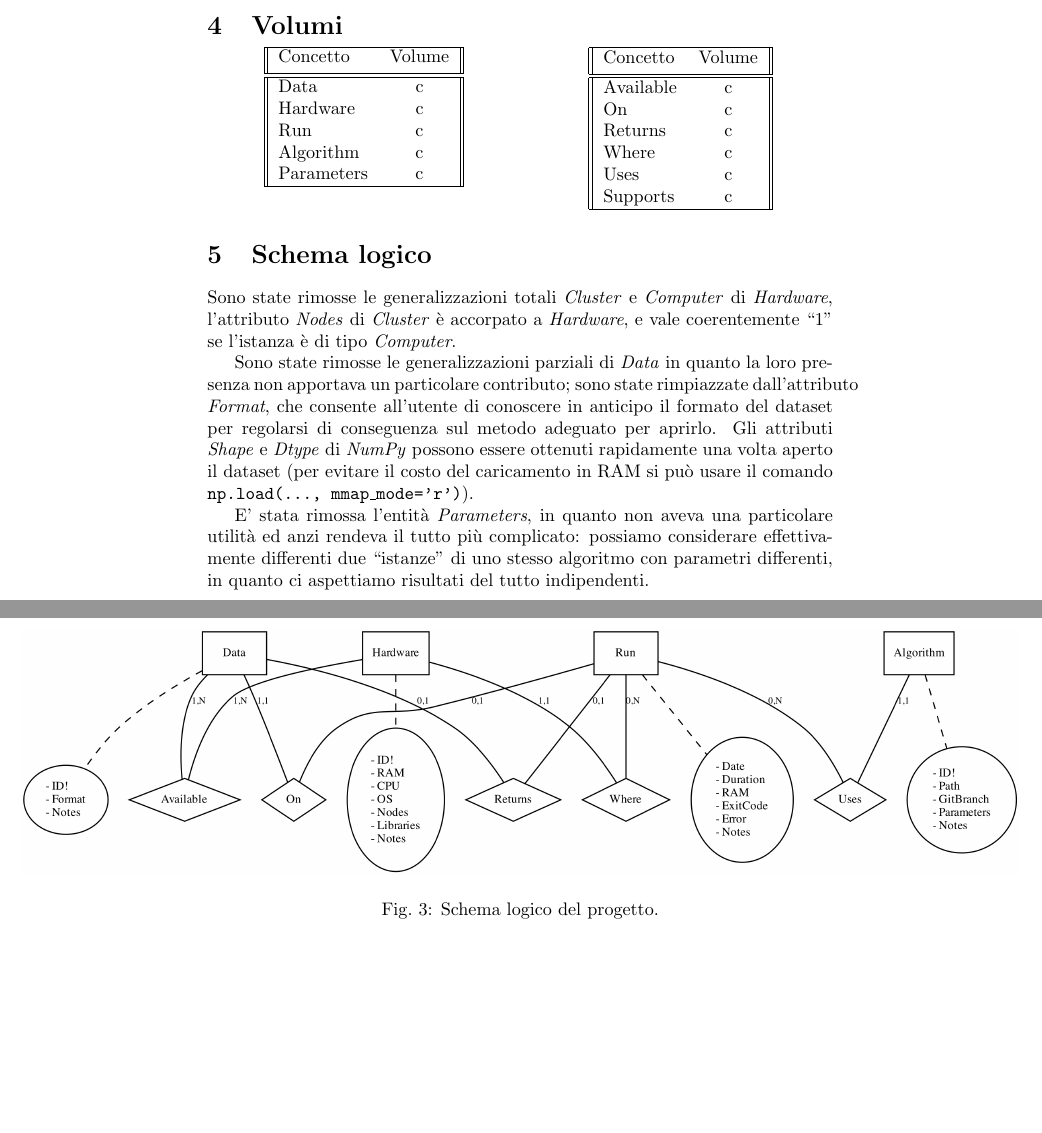
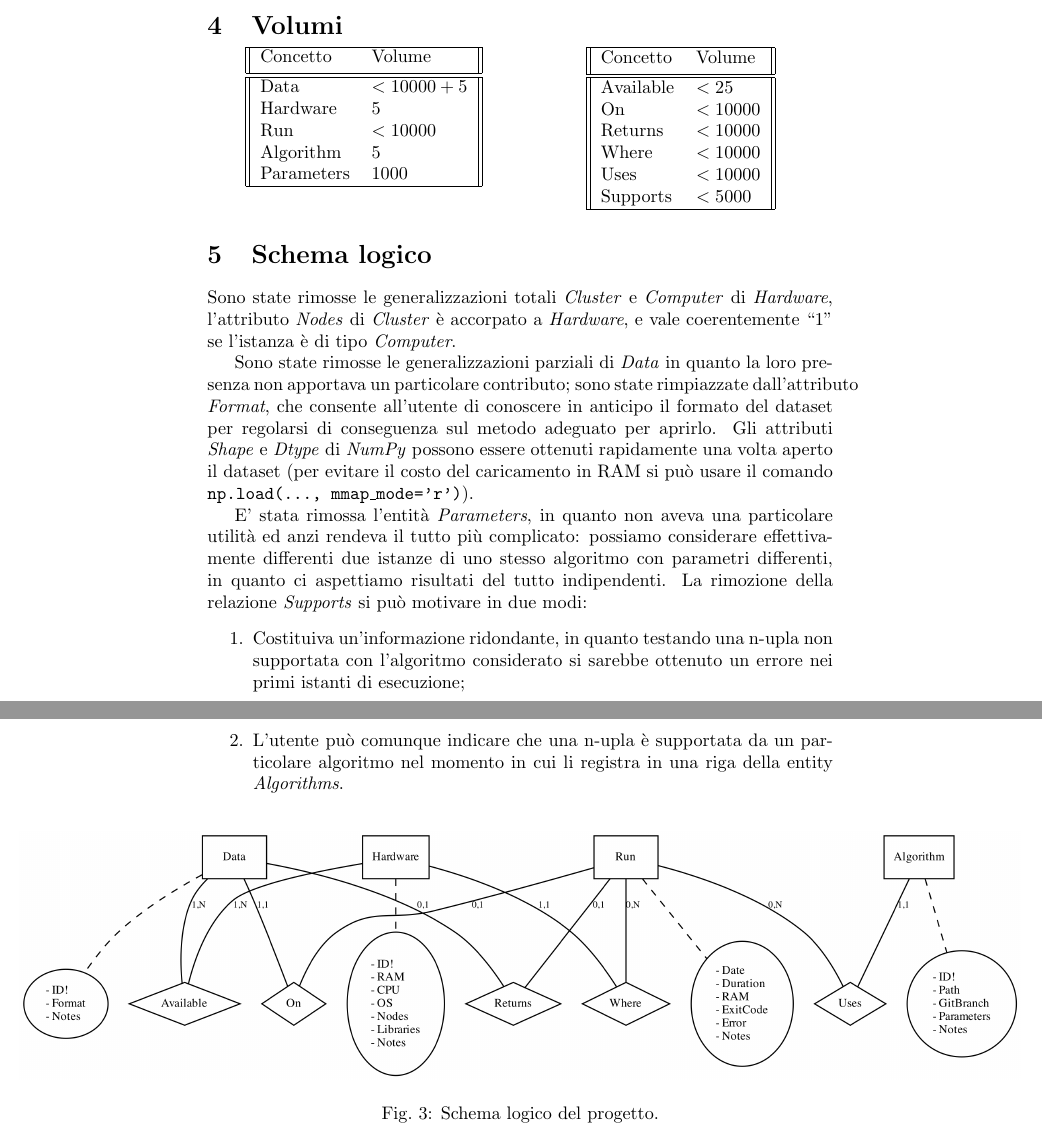
Before and after one commit to fAndreuzzi/BDD, a LaTeX document (descrizione.tex): two parts of pages 3 and 4 of 4, joined at a grey line, cut so that both start at the same text, the shorter picture padded with empty space. Compiled offline with pdfLaTeX.

Commit message:
aggiunti volumi

```diff
--- a/descrizione.tex
+++ b/descrizione.tex
@@ -60,44 +61,46 @@ Inoltre sarà necessario consentire la registrazione di nuovi algoritmi, hardwar
     \begin{minipage}{.5\linewidth}
       \vspace{-1cm}
       \centering
-      \begin{tabular}{||l c||}
+      \begin{tabular}{||l l||}
         \hline
         Concetto & Volume \\ [0.5ex]
         \hline\hline
-        Data & c\\
-        Hardware & c\\
-        Run & c\\
-        Algorithm & c\\
-        Parameters & c\\
+        Data & $<10000 + 5$\\
+        Hardware & 5\\
+        Run & $<10000$\\
+        Algorithm & 5\\
+        Parameters & 1000\\
         \hline
        \end{tabular}
     \end{minipage}
     \begin{minipage}{.5\linewidth}
       \vspace{-0.55cm}
       \centering
-        \begin{tabular}{||l c||}
+        \begin{tabular}{||l l||}
             \hline
             Concetto & Volume \\ [0.5ex]
             \hline\hline
-            Available & c\\
-            On & c\\
-            Returns & c\\
-            Where & c\\
-            Uses & c\\
-            Supports & c\\
+            Available & $<25$\\
+            On & $<10000$\\
+            Returns & $<10000$\\
+            Where & $<10000$\\
+            Uses & $<10000$\\
+            Supports & $<5000$\\
             \hline
            \end{tabular}
     \end{minipage}
 \end{table}
 
 \section{Schema logico}
-% TODO: Ridondanze
-% TODO: Forme normali
 Sono state rimosse le generalizzazioni totali \emph{Cluster} e \emph{Computer} di \emph{Hardware}, l'attributo \emph{Nodes} di \emph{Cluster} è accorpato a \emph{Hardware}, e vale coerentemente ``1'' se l'istanza è di tipo \emph{Computer}.
 
 Sono state rimosse le generalizzazioni parziali di \emph{Data} in quanto la loro presenza non apportava un particolare contributo; sono state rimpiazzate dall'attributo \emph{Format}, che consente all'utente di conoscere in anticipo il formato del dataset per regolarsi di conseguenza sul metodo adeguato per aprirlo. Gli attributi \emph{Shape} e \emph{Dtype} di \emph{NumPy} possono essere ottenuti rapidamente una volta aperto il dataset (per evitare il costo del caricamento in RAM si può usare il comando \texttt{np.load(..., mmap\_mode='r')}).
 
-E' stata rimossa l'entità \emph{Parameters}, in quanto non aveva una particolare utilità ed anzi rendeva il tutto più complicato: possiamo considerare effettivamente differenti due ``istanze'' di uno stesso algoritmo con parametri differenti, in quanto ci aspettiamo risultati del tutto indipendenti.
+E' stata rimossa l'entità \emph{Parameters}, in quanto non aveva una particolare utilità ed anzi rendeva il tutto più complicato: possiamo considerare effettivamente differenti due istanze di uno stesso algoritmo con parametri differenti, in quanto ci aspettiamo risultati del tutto indipendenti. La rimozione della relazione \emph{Supports} si può motivare in due modi:
+\begin{enumerate}
+    \item Costituiva un'informazione ridondante, in quanto testando una n-upla non supportata con l'algoritmo considerato si sarebbe ottenuto un errore nei primi istanti di esecuzione;
+    \item L'utente può comunque indicare che una n-upla è supportata da un particolare algoritmo nel momento in cui li registra in una riga della entity \emph{Algorithms}.
+\end{enumerate}
 \begin{figure}[H]
     \makebox[\textwidth][c]{\includegraphics[width=1.6\textwidth]{res/schema_logico.png}}
     \caption{Schema logico del progetto.}
```
Also changed, not shown: descrizione.tex (1 more changed lines).
